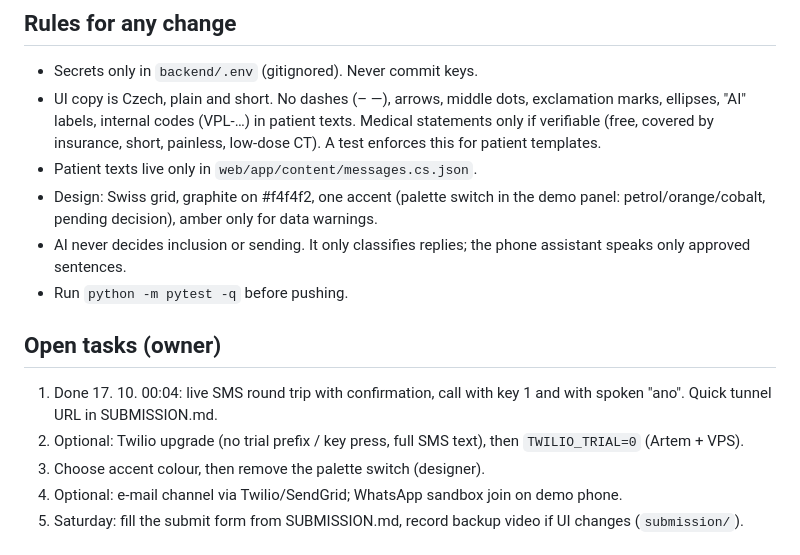
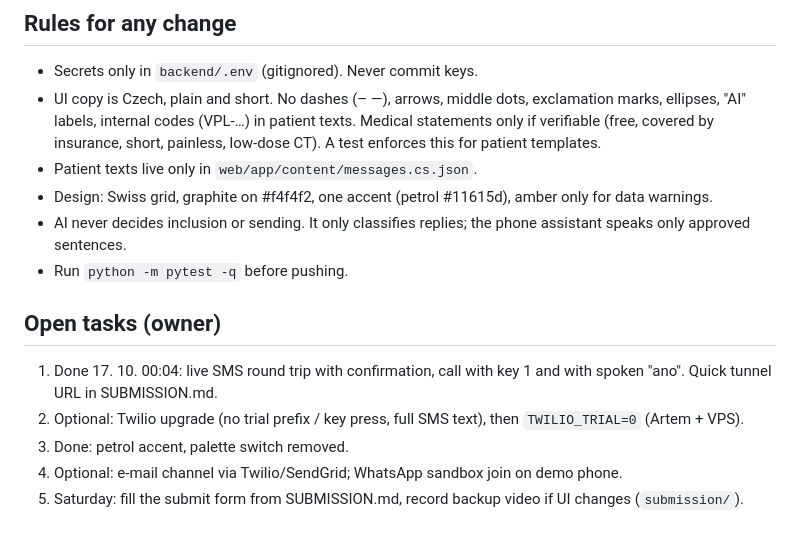
Before and after one commit to artigrib/rakathon2026, a Markdown page: HANDOFF.md, the part around the change. Drawn GitHub-style.

```diff
--- a/HANDOFF.md
+++ b/HANDOFF.md
@@ -38,14 +38,14 @@ Trial account: only verified numbers (Verified Caller IDs), trial prefix in SMS,
 - Secrets only in `backend/.env` (gitignored). Never commit keys.
 - UI copy is Czech, plain and short. No dashes (– —), arrows, middle dots, exclamation marks, ellipses, "AI" labels, internal codes (VPL-…) in patient texts. Medical statements only if verifiable (free, covered by insurance, short, painless, low-dose CT). A test enforces this for patient templates.
 - Patient texts live only in `web/app/content/messages.cs.json`.
-- Design: Swiss grid, graphite on #f4f4f2, one accent (palette switch in the demo panel: petrol/orange/cobalt, pending decision), amber only for data warnings.
+- Design: Swiss grid, graphite on #f4f4f2, one accent (petrol #11615d), amber only for data warnings.
 - AI never decides inclusion or sending. It only classifies replies; the phone assistant speaks only approved sentences.
 - Run `python -m pytest -q` before pushing.
 
 ## Open tasks (owner)
 1. Done 17. 10. 00:04: live SMS round trip with confirmation, call with key 1 and with spoken "ano". Quick tunnel URL in SUBMISSION.md.
 2. Optional: Twilio upgrade (no trial prefix / key press, full SMS text), then `TWILIO_TRIAL=0` (Artem + VPS).
-3. Choose accent colour, then remove the palette switch (designer).
+3. Done: petrol accent, palette switch removed.
 4. Optional: e-mail channel via Twilio/SendGrid; WhatsApp sandbox join on demo phone.
 5. Saturday: fill the submit form from SUBMISSION.md, record backup video if UI changes (`submission/`).
 
```
Also changed, not shown: SUBMISSION.md (+6 -4 lines), bridge/2026-10-17-0020-cloud.md (added, +4 -0 lines).
